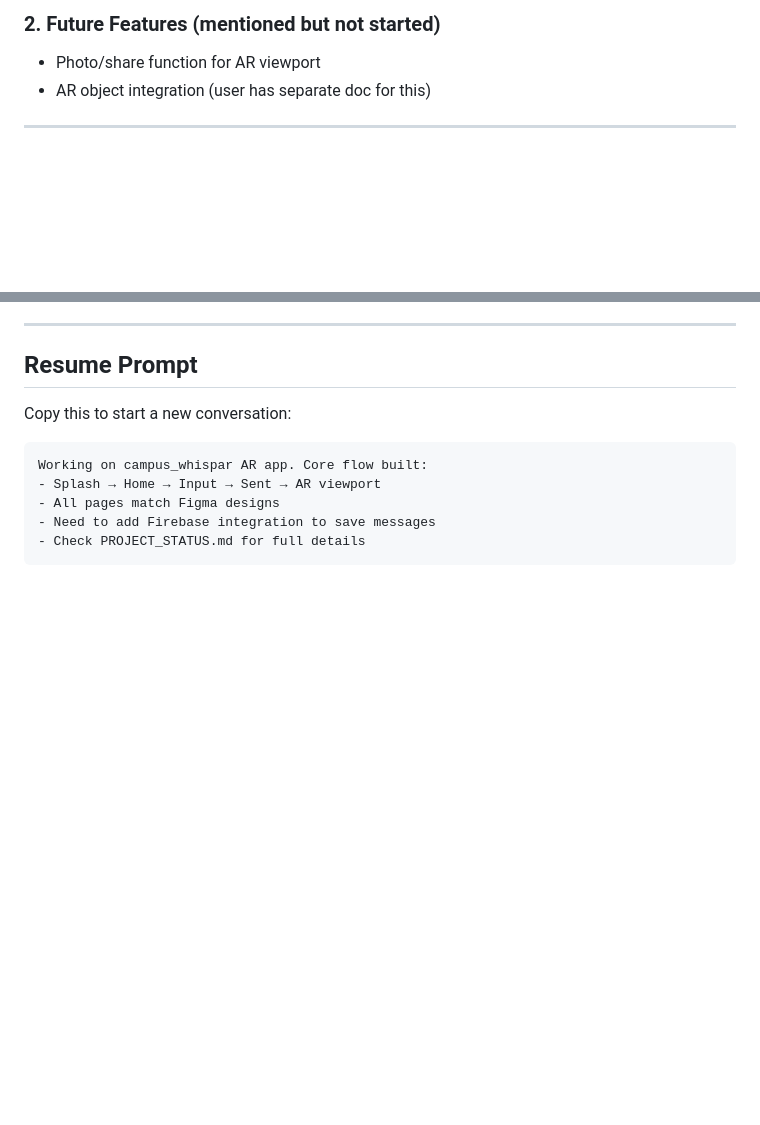
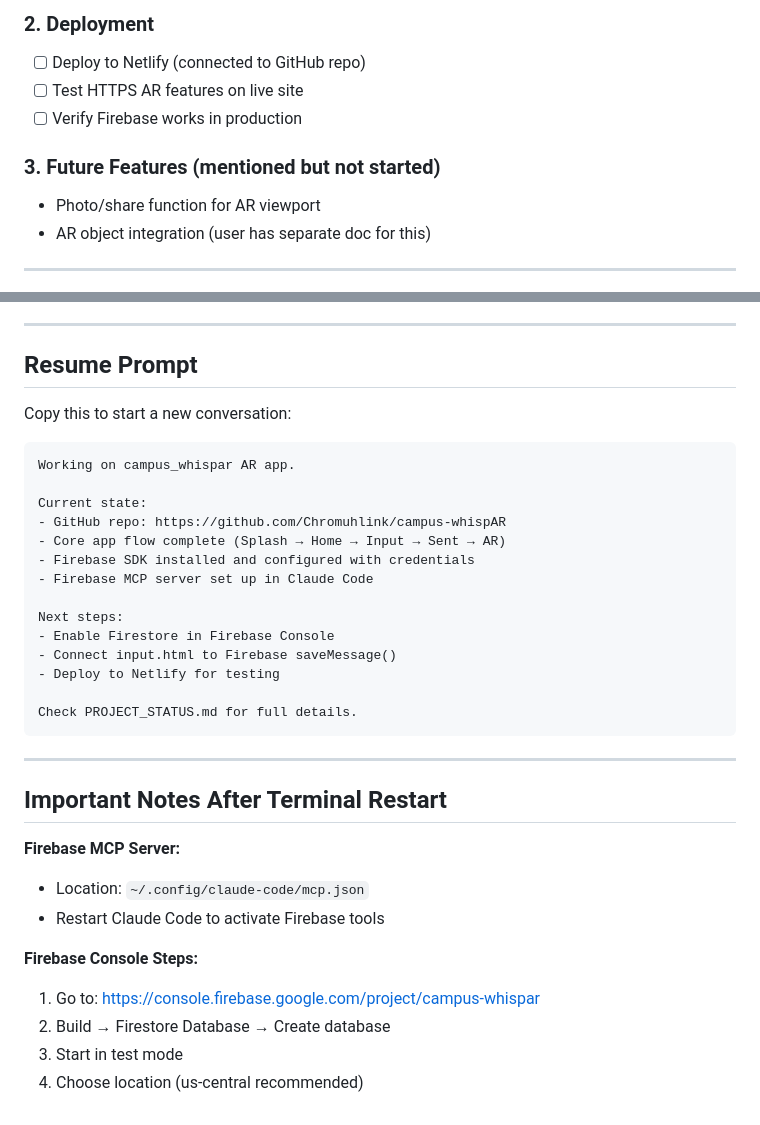
Before and after one commit to Chromuhlink/campus-whispAR, a Markdown page: PROJECT_STATUS.md, 2 parts joined by grey strips. Rendered like a GitHub page; blank space fills up the shorter version.

````diff
--- a/PROJECT_STATUS.md
+++ b/PROJECT_STATUS.md
@@ -65,5 +85,10 @@ Splash (2.5s) → Home → [Post] → Input → Sent → AR
 
-### 2. Future Features (mentioned but not started)
+### 2. Deployment
+- [ ] Deploy to Netlify (connected to GitHub repo)
+- [ ] Test HTTPS AR features on live site
+- [ ] Verify Firebase works in production
+
+### 3. Future Features (mentioned but not started)
 - Photo/share function for AR viewport
 - AR object integration (user has separate doc for this)
 
@@ -105,9 +130,32 @@ Open: http://localhost:8000
 Copy this to start a new conversation:
 
 ```
-Working on campus_whispar AR app. Core flow built:
-- Splash → Home → Input → Sent → AR viewport
-- All pages match Figma designs
-- Need to add Firebase integration to save messages
-- Check PROJECT_STATUS.md for full details
+Working on campus_whispar AR app.
+
+Current state:
+- GitHub repo: https://github.com/Chromuhlink/campus-whispAR
+- Core app flow complete (Splash → Home → Input → Sent → AR)
+- Firebase SDK installed and configured with credentials
+- Firebase MCP server set up in Claude Code
+
+Next steps:
+- Enable Firestore in Firebase Console
+- Connect input.html to Firebase saveMessage()
+- Deploy to Netlify for testing
+
+Check PROJECT_STATUS.md for full details.
 ```
+
+---
+
+## Important Notes After Terminal Restart
+
+**Firebase MCP Server:**
+- Location: `~/.config/claude-code/mcp.json`
+- Restart Claude Code to activate Firebase tools
+
+**Firebase Console Steps:**
+1. Go to: https://console.firebase.google.com/project/campus-whispar
+2. Build → Firestore Database → Create database
+3. Start in test mode
+4. Choose location (us-central recommended)
````
Also changed, not shown: other parts of PROJECT_STATUS.md (+29 -9 lines).
